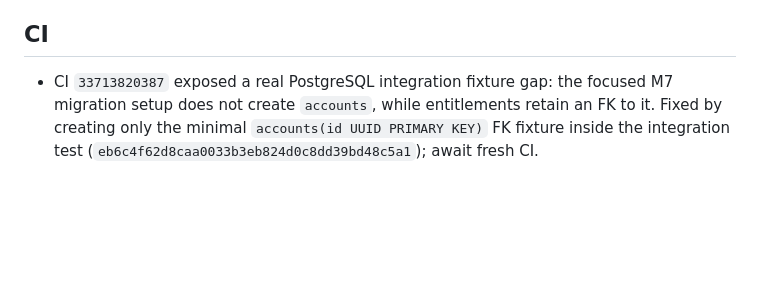
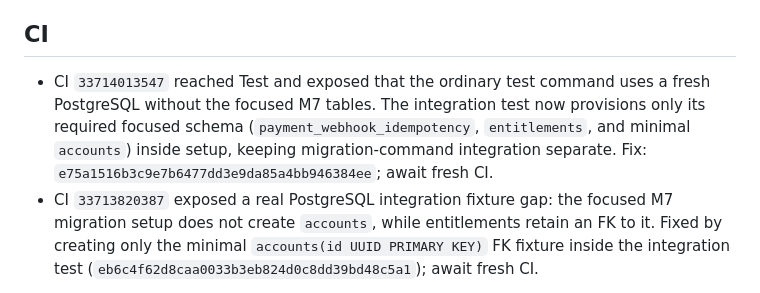
Before and after one commit to satoshi620519/universal-matching-platform, a Markdown page: M7_PROGRESS_CHECKPOINT.md, the part around the change. Rendered like a GitHub page; blank space fills up the shorter version.

Commit message:
docs(m7): record focused schema isolation fix for PostgreSQL test

```diff
--- a/M7_PROGRESS_CHECKPOINT.md
+++ b/M7_PROGRESS_CHECKPOINT.md
@@ -31,6 +31,7 @@ Track M7 only. Inspect this checkpoint and current `main` before every change to
 - Fresh CI `33713276148` failed at Typecheck (not migration): two webhook-flow test fixtures omitted required `accountId`/`idempotencyKey`, and the verified transport imported a removed controller export. Both issues were fixed in `bbbf50e63ad263f426a69055abd4d924f8bf9a75` and `ce5a7e32d71f8ff59be63f362160eed656d7aad1`; await the resulting CI before further feature work.
 
 ## CI
+- CI `33714013547` reached Test and exposed that the ordinary test command uses a fresh PostgreSQL without the focused M7 tables. The integration test now provisions only its required focused schema (`payment_webhook_idempotency`, `entitlements`, and minimal `accounts`) inside setup, keeping migration-command integration separate. Fix: `e75a1516b3c9e7b6477dd3e9da85a4bb946384ee`; await fresh CI.
 - CI `33713820387` exposed a real PostgreSQL integration fixture gap: the focused M7 migration setup does not create `accounts`, while entitlements retain an FK to it. Fixed by creating only the minimal `accounts(id UUID PRIMARY KEY)` FK fixture inside the integration test (`eb6c4f62d8caa0033b3eb824d0c8dd39bd48c5a1`); await fresh CI.
 
 ## Newly completed
```
